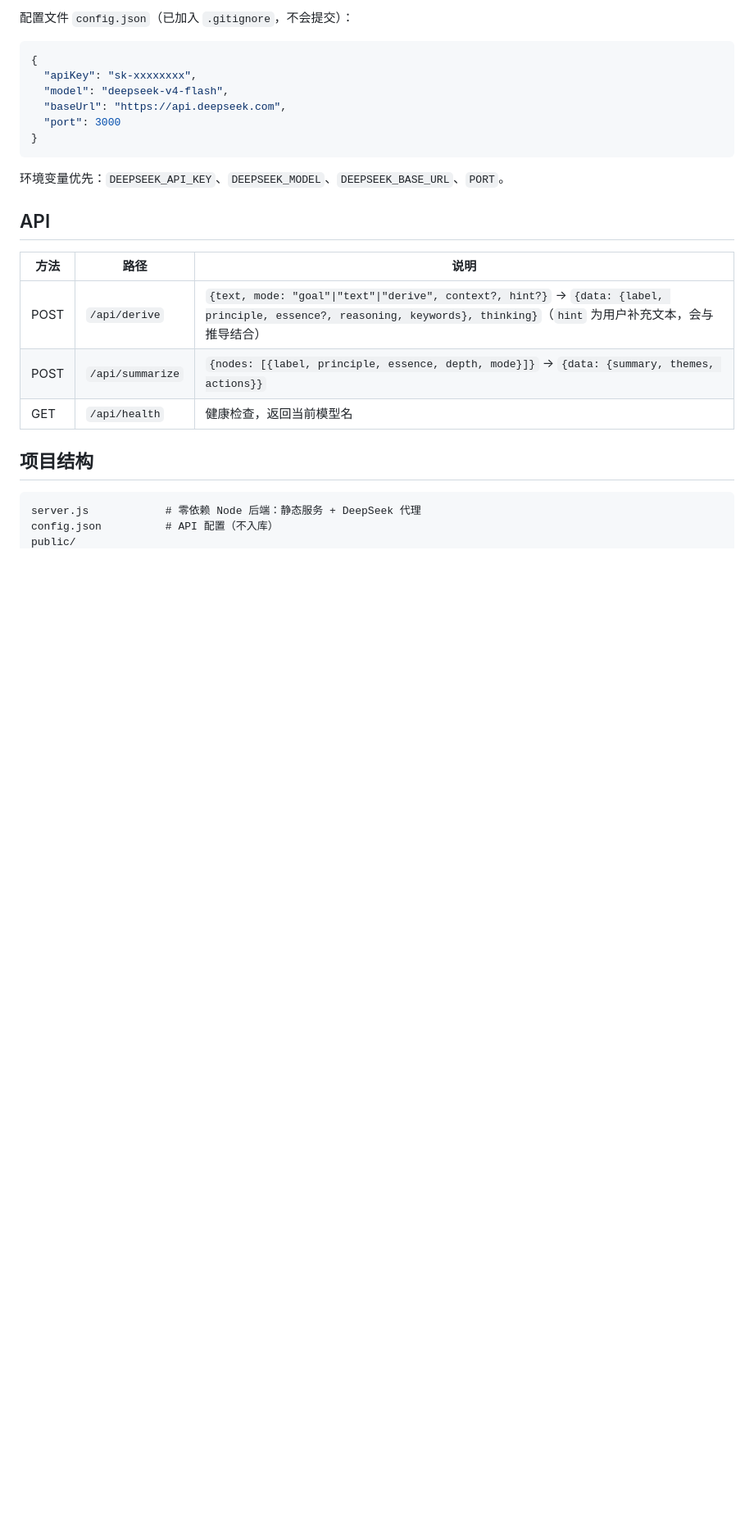
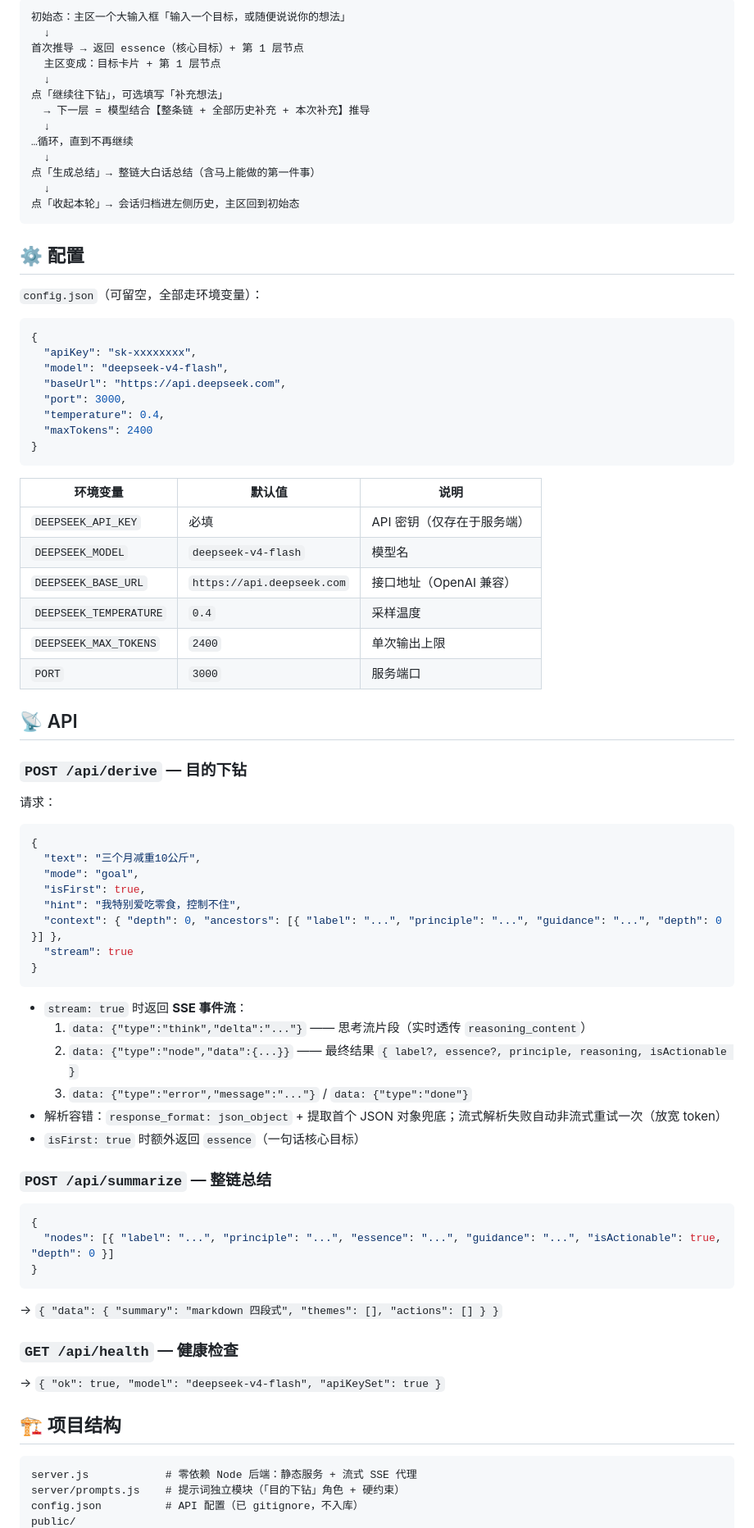
Before and after one commit to xiangjianan/primus, a Markdown page: README.md, the part around the change printed below. Shown: that part at 82% size. GitHub-like rendering; blank space fills up the shorter version.

````diff
--- a/README.md
+++ b/README.md
@@ -47,28 +66,86 @@ node server.js
 
-配置文件 `config.json`（已加入 `.gitignore`，不会提交）：
+```
+初始态：主区一个大输入框「输入一个目标，或随便说说你的想法」
+  ↓
+首次推导 → 返回 essence（核心目标）+ 第 1 层节点
+  主区变成：目标卡片 + 第 1 层节点
+  ↓
+点「继续往下钻」，可选填写「补充想法」
+  → 下一层 = 模型结合【整条链 + 全部历史补充 + 本次补充】推导
+  ↓
+…循环，直到不再继续
+  ↓
+点「生成总结」→ 整链大白话总结（含马上能做的第一件事）
+  ↓
+点「收起本轮」→ 会话归档进左侧历史，主区回到初始态
+```
+
+## ⚙️ 配置
+
+`config.json`（可留空，全部走环境变量）：
 
 ```json
 {
   "apiKey": "sk-xxxxxxxx",
   "model": "deepseek-v4-flash",
   "baseUrl": "https://api.deepseek.com",
-  "port": 3000
+  "port": 3000,
+  "temperature": 0.4,
+  "maxTokens": 2400
 }
 ```
 
-环境变量优先：`DEEPSEEK_API_KEY`、`DEEPSEEK_MODEL`、`DEEPSEEK_BASE_URL`、`PORT`。
+| 环境变量 | 默认值 | 说明 |
+| --- | --- | --- |
+| `DEEPSEEK_API_KEY` | 必填 | API 密钥（仅存在于服务端） |
+| `DEEPSEEK_MODEL` | `deepseek-v4-flash` | 模型名 |
+| `DEEPSEEK_BASE_URL` | `https://api.deepseek.com` | 接口地址（OpenAI 兼容） |
+| `DEEPSEEK_TEMPERATURE` | `0.4` | 采样温度 |
+| `DEEPSEEK_MAX_TOKENS` | `2400` | 单次输出上限 |
+| `PORT` | `3000` | 服务端口 |
 
-## API
+## 📡 API
 
-| 方法 | 路径 | 说明 |
-| --- | --- | --- |
-| POST | `/api/derive` | `{text, mode: "goal"\|"text"\|"derive", context?, hint?}` → `{data: {label, principle, essence?, reasoning, keywords}, thinking}`（`hint` 为用户补充文本，会与推导结合） |
-| POST | `/api/summarize` | `{nodes: [{label, principle, essence, depth, mode}]}` → `{data: {summary, themes, actions}}` |
-| GET | `/api/health` | 健康检查，返回当前模型名 |
+### `POST /api/derive` — 目的下钻
 
-## 项目结构
+请求：
+
+```json
+{
+  "text": "三个月减重10公斤",
+  "mode": "goal",
+  "isFirst": true,
+  "hint": "我特别爱吃零食，控制不住",
+  "context": { "depth": 0, "ancestors": [{ "label": "...", "principle": "...", "guidance": "...", "depth": 0 }] },
+  "stream": true
+}
+```
+
+- `stream: true` 时返回 **SSE 事件流**：
+  1. `data: {"type":"think","delta":"..."}` —— 思考流片段（实时透传 `reasoning_content`）
+  2. `data: {"type":"node","data":{...}}` —— 最终结果 `{ label?, essence?, principle, reasoning, isActionable }`
+  3. `data: {"type":"error","message":"..."}` / `data: {"type":"done"}`
+- 解析容错：`response_format: json_object` + 提取首个 JSON 对象兜底；流式解析失败自动非流式重试一次（放宽 token）
+- `isFirst: true` 时额外返回 `essence`（一句话核心目标）
+
+### `POST /api/summarize` — 整链总结
+
+```json
+{
+  "nodes": [{ "label": "...", "principle": "...", "essence": "...", "guidance": "...", "isActionable": true, "depth": 0 }]
+}
+```
+
+→ `{ "data": { "summary": "markdown 四段式", "themes": [], "actions": [] } }`
+
+### `GET /api/health` — 健康检查
+
+→ `{ "ok": true, "model": "deepseek-v4-flash", "apiKeySet": true }`
+
+## 🏗 项目结构
 
 ```
-server.js            # 零依赖 Node 后端：静态服务 + DeepSeek 代理
-config.json          # API 配置（不入库）
+server.js            # 零依赖 Node 后端：静态服务 + 流式 SSE 代理
+server/prompts.js    # 提示词独立模块（「目的下钻」角色 + 硬约束）
+config.json          # API 配置（已 gitignore，不入库）
 public/
````
Also changed, not shown: other parts of README.md (+70 -35 lines), docs/screenshots/dark.png (added), docs/screenshots/light.png (added), 1 other file.
